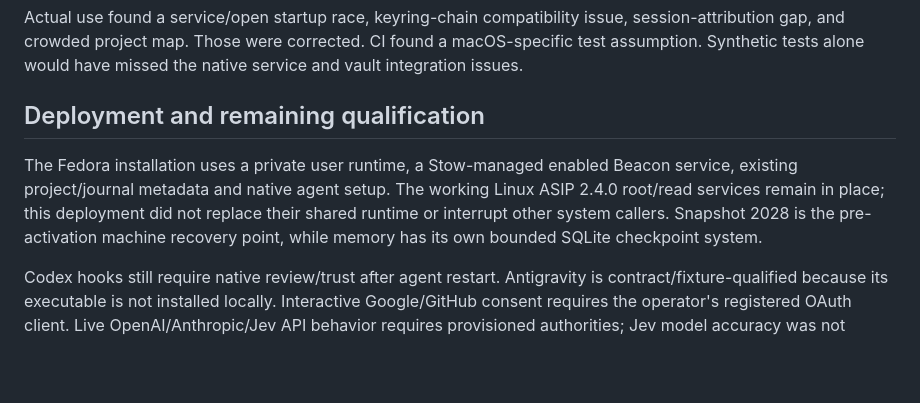
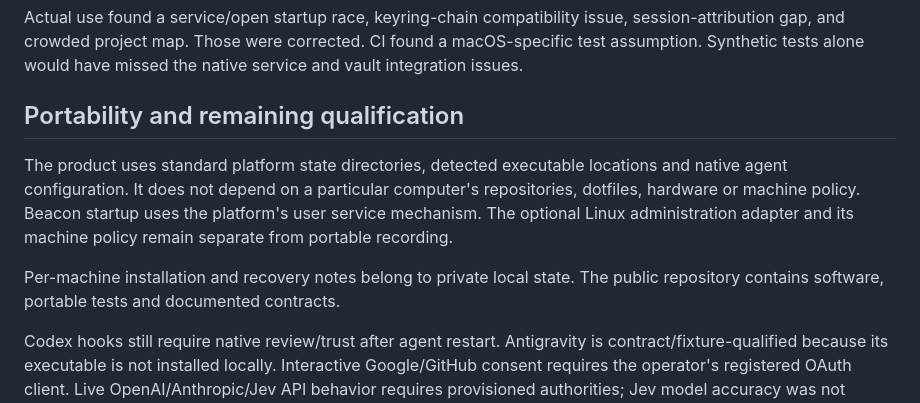
Before and after one commit to M-o-liver/asip-linux, a Markdown page: docs/RELEASE_3.md, the part around the change. Drawn GitHub-style; blank space fills up the shorter version.

Commit message:
Keep public release documentation focused on the portable product

```diff
--- a/docs/RELEASE_3.md
+++ b/docs/RELEASE_3.md
@@ -52,14 +52,16 @@ session-attribution gap, and crowded project map. Those were corrected. CI
 found a macOS-specific test assumption. Synthetic tests alone would have missed
 the native service and vault integration issues.
 
-## Deployment and remaining qualification
+## Portability and remaining qualification
 
-The Fedora installation uses a private user runtime, a Stow-managed enabled
-Beacon service, existing project/journal metadata and native agent setup.
-The working Linux ASIP 2.4.0 root/read services remain in place; this deployment
-did not replace their shared runtime or interrupt other system callers.
-Snapshot 2028 is the pre-activation machine recovery point, while memory has its
-own bounded SQLite checkpoint system.
+The product uses standard platform state directories, detected executable
+locations and native agent configuration. It does not depend on a particular
+computer's repositories, dotfiles, hardware or machine policy. Beacon startup
+uses the platform's user service mechanism. The optional Linux administration
+adapter and its machine policy remain separate from portable recording.
+
+Per-machine installation and recovery notes belong to private local state.
+The public repository contains software, portable tests and documented contracts.
 
 Codex hooks still require native review/trust after agent restart. Antigravity
 is contract/fixture-qualified because its executable is not installed locally.
```
Also changed, not shown: docs/QUALIFICATION.md (+1 -1 lines).
